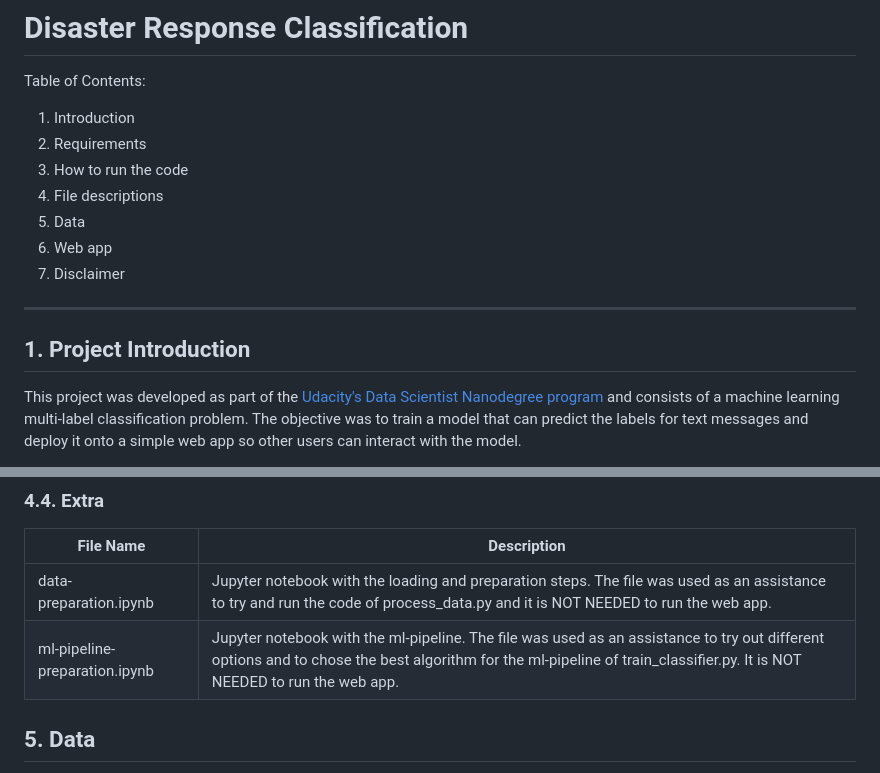
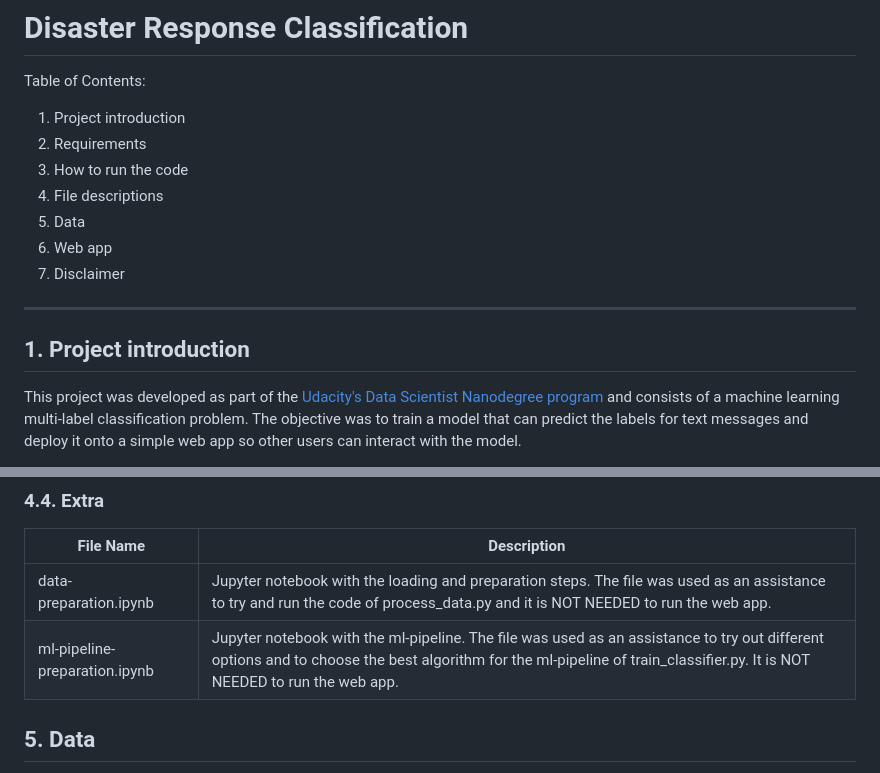
Before and after one commit to bruno-f7s/portfolio, a Markdown page: disaster-response/README.md, 2 parts joined by grey strips. Rendered like a GitHub page.

Commit message:
Update text corrections README.md

```diff
--- a/disaster-response/README.md
+++ b/disaster-response/README.md
@@ -1,6 +1,6 @@
 # Disaster Response Classification
 Table of Contents:
-1. Introduction
+1. Project introduction
 2. Requirements
 3. How to run the code
 4. File descriptions
@@ -9,7 +9,7 @@ Table of Contents:
 7. Disclaimer
 
 ---
-## 1. Project Introduction
+## 1. Project introduction
 This project was developed as part of the [Udacity's Data Scientist Nanodegree program]( https://www.udacity.com/course/data-scientist-nanodegree--nd025) and consists of a machine learning multi-label classification problem. The objective was to train a model that can predict the labels for text messages and deploy it onto a simple web app so other users can interact with the model.
 
 For better understanding of the context of the problem here is an example: let us assume that a certain natural disaster occurs in a certain region and that people affected in that region start to post messages online in a specific social media platform. These messages could then be classified live using the model, which could more quickly be intercepted by a specific helper organization to indentify which kind of help would be needed or what kind of disaster had happened. Possible classification categories can be _food_, _water_, _earthquake_, etc.
@@ -69,7 +69,7 @@ To interact with this code follow these steps:
 | File Name      | Description |
 | ----------- | ----------- |
 | data-preparation.ipynb      | Jupyter notebook with the loading and preparation steps. The file was used as an assistance to try and run the code of process_data.py and it is NOT NEEDED to run the web app.|
-| ml-pipeline-preparation.ipynb     | Jupyter notebook with the ml-pipeline. The file was used as an assistance to try out different options and to chose the best algorithm for the ml-pipeline of train_classifier.py. It is NOT NEEDED to run the web app. |
+| ml-pipeline-preparation.ipynb     | Jupyter notebook with the ml-pipeline. The file was used as an assistance to try out different options and to choose the best algorithm for the ml-pipeline of train_classifier.py. It is NOT NEEDED to run the web app. |
 
 
 ## 5. Data
```
